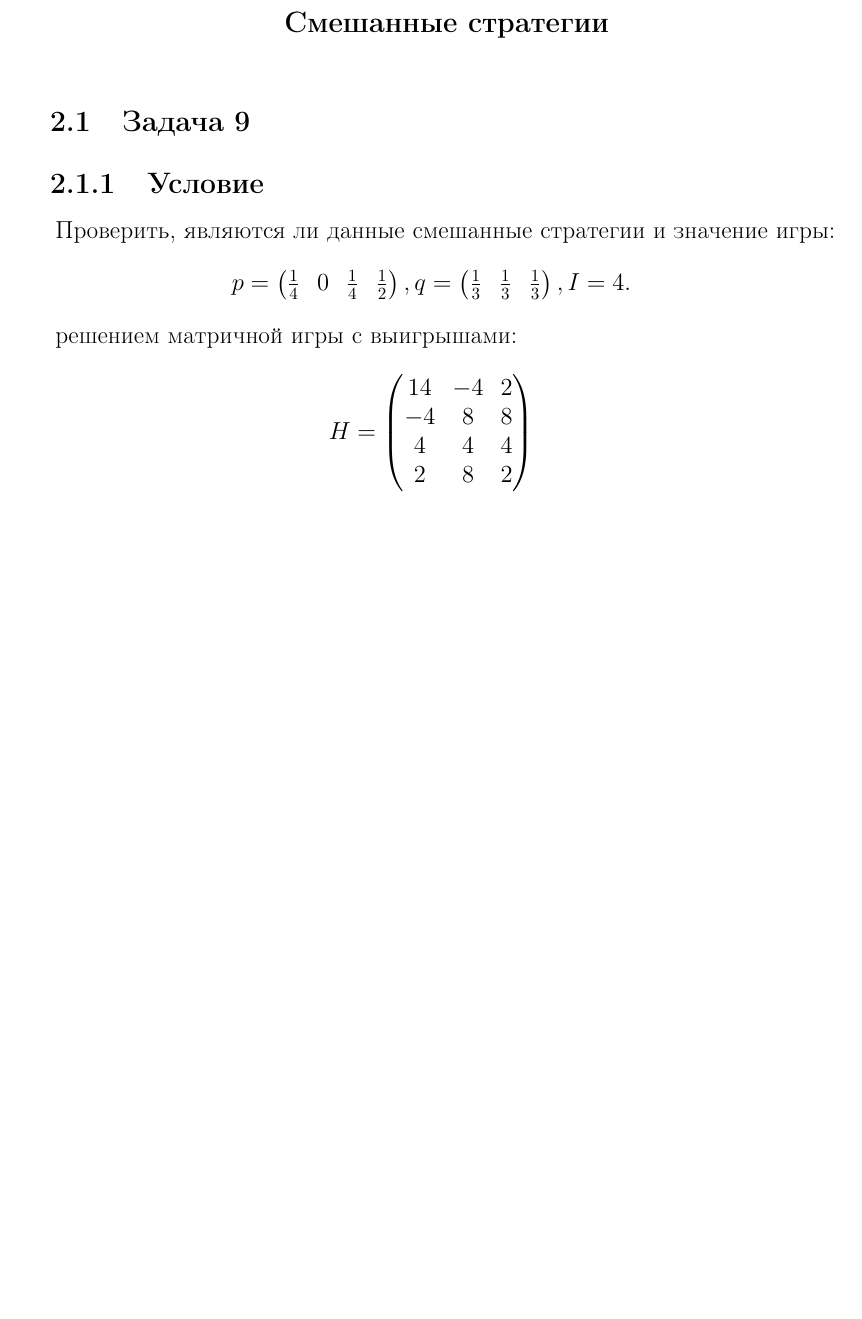
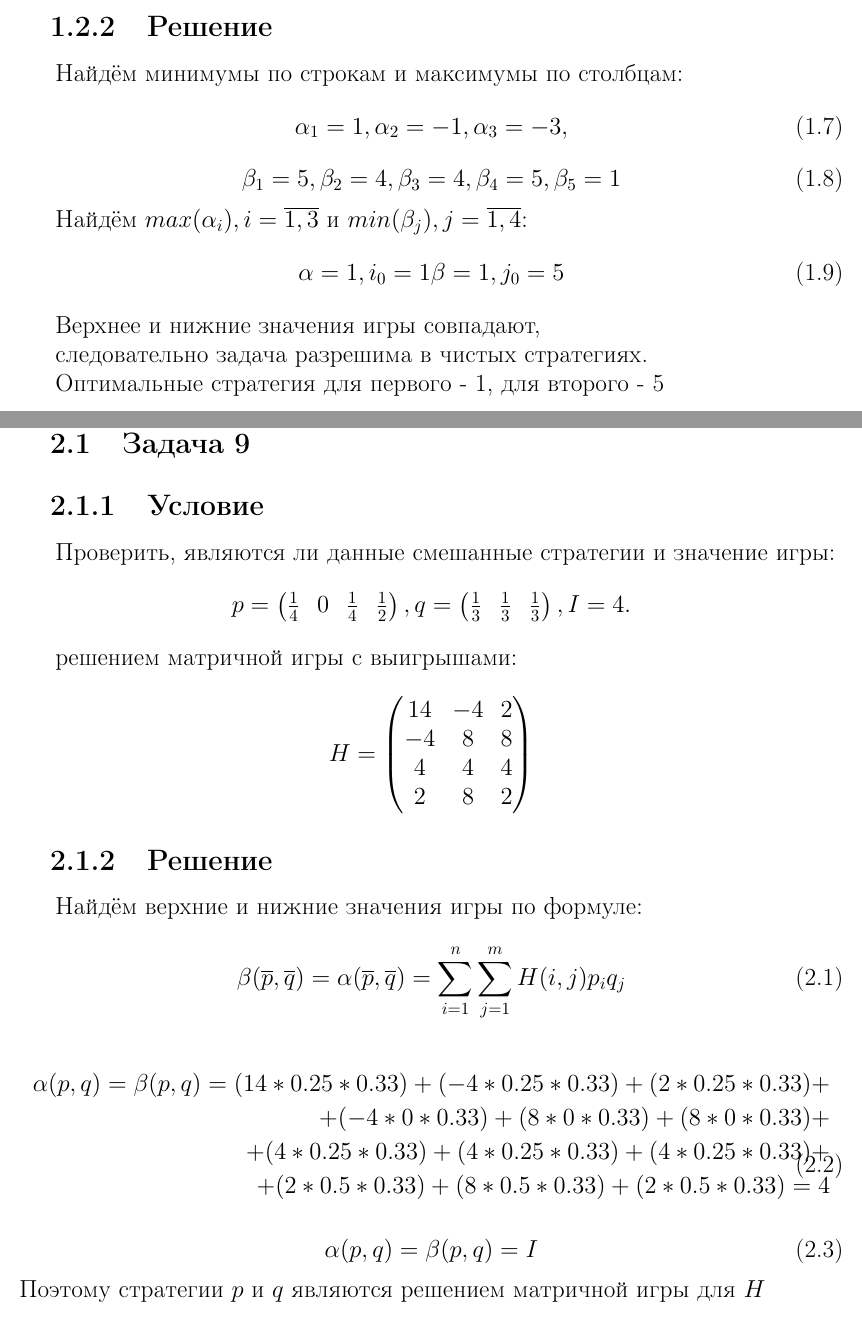
Before and after one commit to Drapegnik/bsu, a LaTeX document (decision-science/lab1/lab1.tex): part of page 3 of 3 before the commit and two parts of pages 3 and 4 of 4 after it, the two joined at a grey line, cut at the place of the change, the shorter picture padded with empty space. Compiled offline with pdfLaTeX.

Commit message:
decision-science: lab1 done!

```diff
--- a/decision-science/lab1/lab1.tex
+++ b/decision-science/lab1/lab1.tex
@@ -40,6 +80,31 @@ $n=m$ и для любых $\forall i, j, k$  $1 \leqslant i, j, k \leqslant m$,
             2 & -2 & 4 & -3 & 0
         \end{pmatrix}
 \end{equation*}
+
+\subsection{Решение}
+Найдём минимумы по строкам и максимумы по столбцам:
+\begin{equation}
+    \alpha_1 = 1,
+    \alpha_2 = -1,
+    \alpha_3 = -3,
+\end{equation}
+\begin{equation}
+    \beta_1 = 5,
+    \beta_2 = 4,
+    \beta_3 = 4,
+    \beta_4 = 5,
+    \beta_5 = 1
+\end{equation}
+
+Найдём $max(\alpha_i), i=\overline{1, 3}$ и $min(\beta_j), j=\overline{1, 4} $:
+\begin{equation}
+    \alpha = 1, i_0 = 1
+    \beta = 1, j_0 = 5
+\end{equation}
+
+Верхнее и нижние значения игры совпадают, \par
+следовательно задача разрешима в чистых стратегиях. \par
+Оптимальные стратегия для первого - 1, для второго - 5
 
 \chapter{Смешанные стратегии}
 \section{Задача 9}
@@ -59,4 +124,24 @@ $n=m$ и для любых $\forall i, j, k$  $1 \leqslant i, j, k \leqslant m$,
             2& 8 & 2
         \end{pmatrix}
 \end{equation*}
+
+\subsection{Решение}
+Найдём верхние и нижние значения игры по формулe:
+\begin{equation}
+    \beta(\overline{p}, \overline{q}) = \alpha(\overline{p}, \overline{q}) = \sum_{i=1}^n\sum_{j=1}^mH(i,j) p_i q_j
+\end{equation}
+
+\begin{equation}
+\begin{split}
+    \alpha(p, q) = \beta(p, q) = (14*0.25*0.33) + (-4*0.25*0.33) + (2*0.25*0.33) + \\
+    + (-4*0*0.33) + (8*0*0.33) + (8*0*0.33) + \\
+    + (4*0.25*0.33) + (4*0.25*0.33) + (4*0.25*0.33) + \\ + (2*0.5*0.33) + (8*0.5*0.33) + (2*0.5*0.33) = 4
+\end{split}
+\end{equation}
+
+\begin{equation}
+    \alpha(p, q) = \beta(p, q) = I
+\end{equation}
+Поэтому стратегии $p$ и $q$ являются решением матричной игры для $H$
+
 \end{document}
```
Also changed, not shown: decision-science/lab1/output.txt (added, +1 -0 lines), decision-science/lab1/lab1.pdf (added), decision-science/readme.md, decision-science/lab1/lab1.tex (40 more changed lines), 1 other file.
